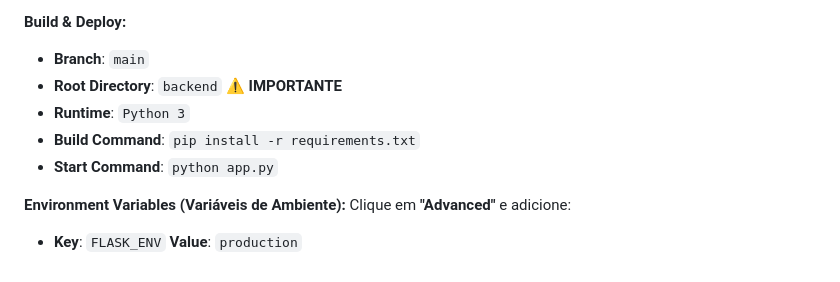
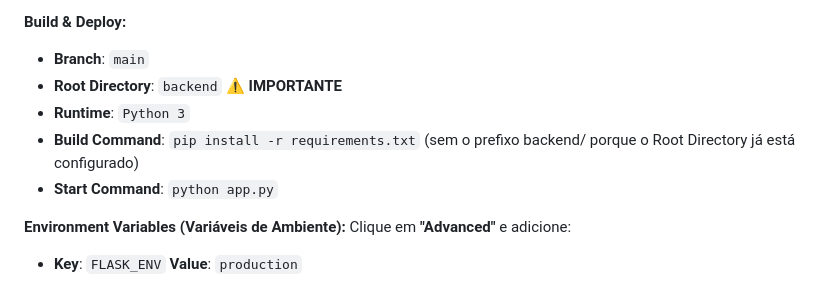
Before and after one commit to Belembe7/Loja, a Markdown page: DEPLOY_RENDER.md, the part around the change. Drawn GitHub-style.

```diff
--- a/DEPLOY_RENDER.md
+++ b/DEPLOY_RENDER.md
@@ -37,7 +37,7 @@ Preencha os seguintes campos:
 - **Branch**: `main`
 - **Root Directory**: `backend` ⚠️ **IMPORTANTE**
 - **Runtime**: `Python 3`
-- **Build Command**: `pip install -r requirements.txt`
+- **Build Command**: `pip install -r requirements.txt` (sem o prefixo backend/ porque o Root Directory já está configurado)
 - **Start Command**: `python app.py`
 
 **Environment Variables (Variáveis de Ambiente):**
```
Also changed, not shown: SOLUCAO_RENDER.md (added, +70 -0 lines).
